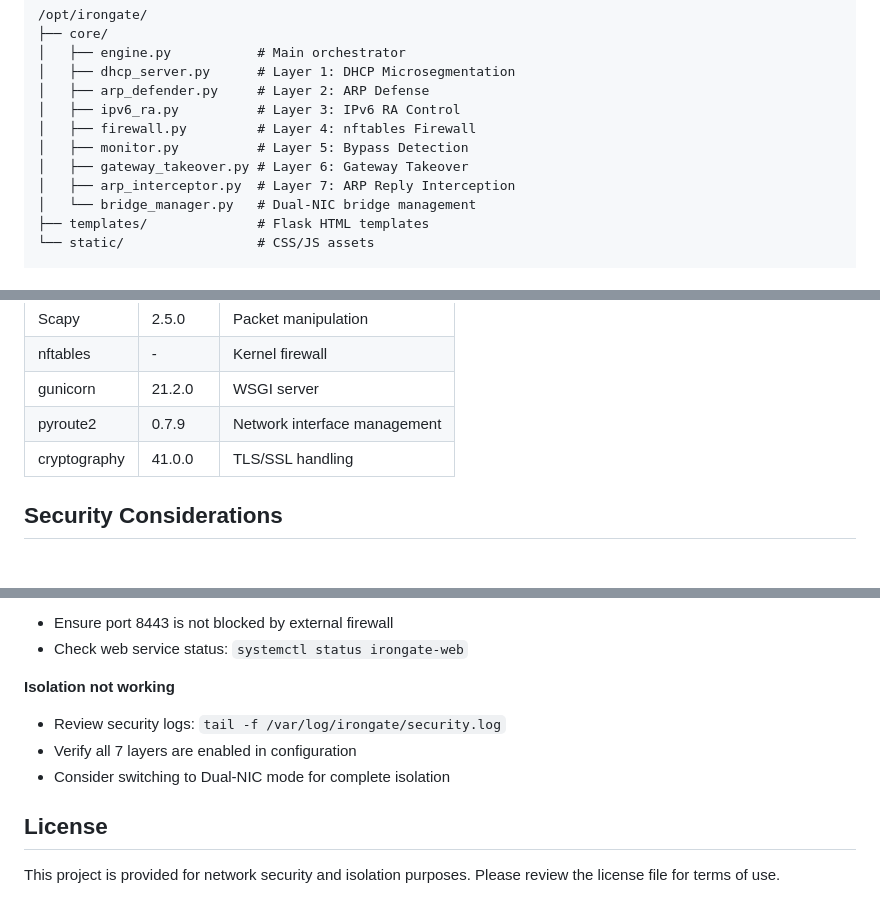
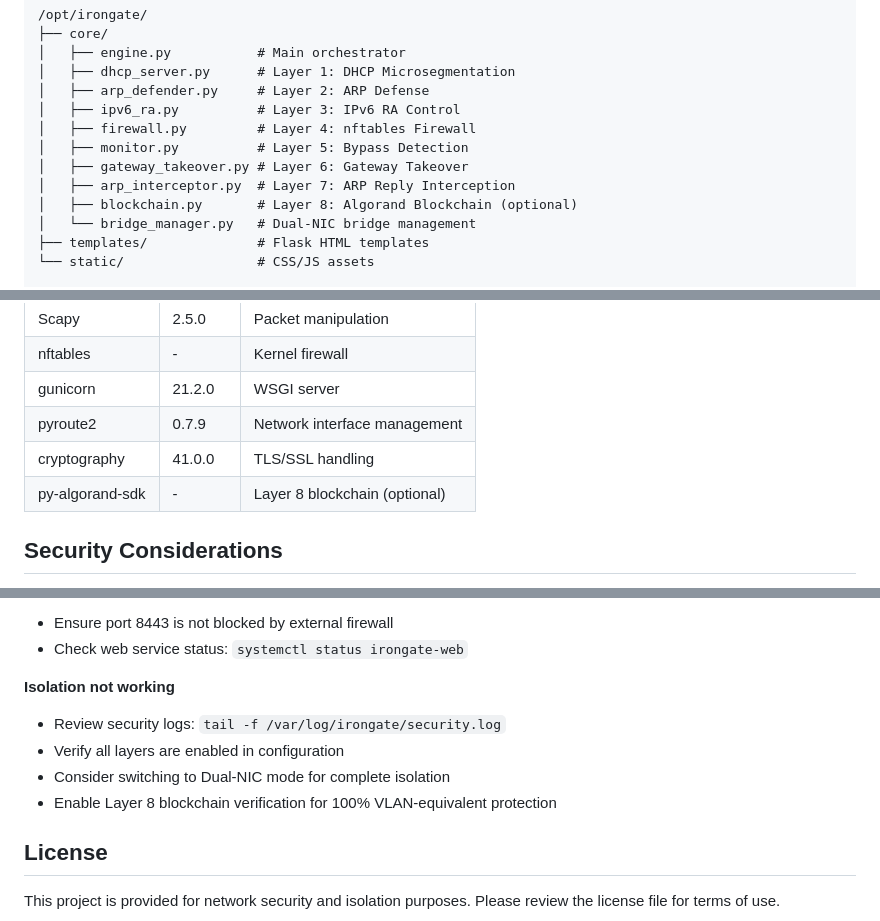
Before and after one commit to beatboxes/irongate, a Markdown page: README.md, 3 parts joined by grey strips. GitHub-like rendering.

```diff
--- a/README.md
+++ b/README.md
@@ -181,6 +211,7 @@ tail -f /var/log/irongate/web.log
 │   ├── monitor.py          # Layer 5: Bypass Detection
 │   ├── gateway_takeover.py # Layer 6: Gateway Takeover
 │   ├── arp_interceptor.py  # Layer 7: ARP Reply Interception
+│   ├── blockchain.py       # Layer 8: Algorand Blockchain (optional)
 │   └── bridge_manager.py   # Dual-NIC bridge management
 ├── templates/              # Flask HTML templates
 └── static/                 # CSS/JS assets
@@ -202,6 +233,7 @@ tail -f /var/log/irongate/web.log
 | gunicorn | 21.2.0 | WSGI server |
 | pyroute2 | 0.7.9 | Network interface management |
 | cryptography | 41.0.0 | TLS/SSL handling |
+| py-algorand-sdk | - | Layer 8 blockchain (optional) |
 
 ## Security Considerations
 
@@ -233,8 +265,9 @@ tail -f /var/log/irongate/web.log
 
 **Isolation not working**
 - Review security logs: `tail -f /var/log/irongate/security.log`
-- Verify all 7 layers are enabled in configuration
+- Verify all layers are enabled in configuration
 - Consider switching to Dual-NIC mode for complete isolation
+- Enable Layer 8 blockchain verification for 100% VLAN-equivalent protection
 
 ## License
 
```
Also changed, not shown: other parts of README.md (+33 -3 lines).
